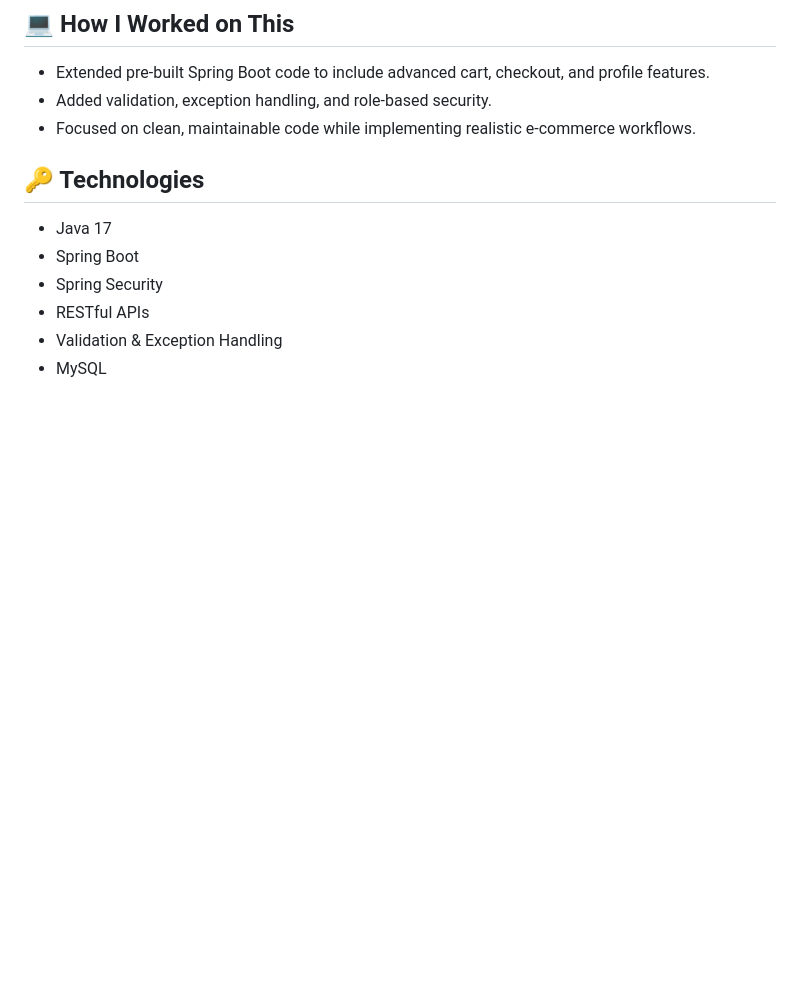
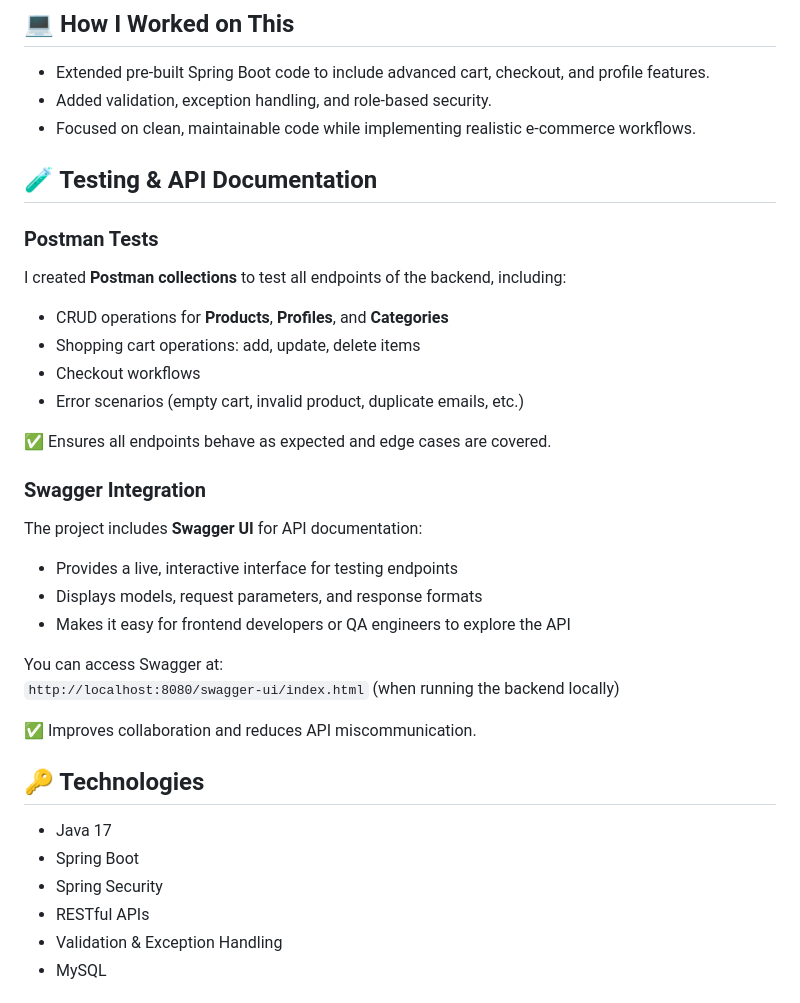
Before and after one commit to Nicolas0672/video-game-capstone-3, a Markdown page: README.md, the part around the change. GitHub-like rendering; blank space fills up the shorter version.

```diff
--- a/README.md
+++ b/README.md
@@ -138,6 +138,28 @@ You can insert a UML diagram here if desired 📊.
 - Added validation, exception handling, and role-based security.
 - Focused on clean, maintainable code while implementing realistic e-commerce workflows.
 
+## 🧪 Testing & API Documentation
+
+### Postman Tests
+I created **Postman collections** to test all endpoints of the backend, including:
+- CRUD operations for **Products**, **Profiles**, and **Categories**
+- Shopping cart operations: add, update, delete items
+- Checkout workflows
+- Error scenarios (empty cart, invalid product, duplicate emails, etc.)
+
+✅ Ensures all endpoints behave as expected and edge cases are covered.
+
+### Swagger Integration
+The project includes **Swagger UI** for API documentation:
+- Provides a live, interactive interface for testing endpoints
+- Displays models, request parameters, and response formats
+- Makes it easy for frontend developers or QA engineers to explore the API
+
+You can access Swagger at:
+`http://localhost:8080/swagger-ui/index.html` (when running the backend locally)
+
+✅ Improves collaboration and reduces API miscommunication.
+
 
 ## 🔑 Technologies
 
```
